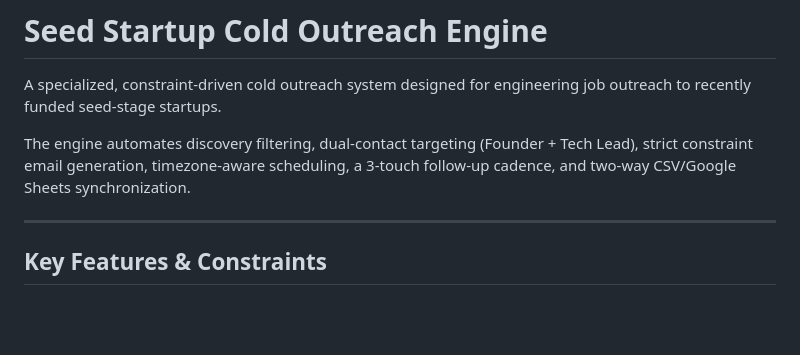
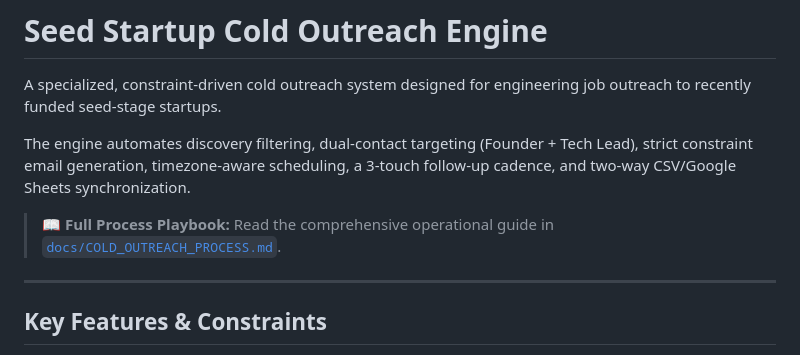
Before and after one commit to ujjwalkirti/job-email-sender, a Markdown page: Readme.md, the part around the change. Drawn GitHub-style; blank space fills up the shorter version.

Commit message:
docs: add comprehensive end-to-end cold outreach process guide

```diff
--- a/Readme.md
+++ b/Readme.md
@@ -3,6 +3,8 @@
 A specialized, constraint-driven cold outreach system designed for engineering job outreach to recently funded seed-stage startups.
 
 The engine automates discovery filtering, dual-contact targeting (Founder + Tech Lead), strict constraint email generation, timezone-aware scheduling, a 3-touch follow-up cadence, and two-way CSV/Google Sheets synchronization.
+
+> 📖 **Full Process Playbook:** Read the comprehensive operational guide in [`docs/COLD_OUTREACH_PROCESS.md`](docs/COLD_OUTREACH_PROCESS.md).
 
 ---
 
```
Also changed, not shown: docs/COLD_OUTREACH_PROCESS.md (added, +265 -0 lines).
